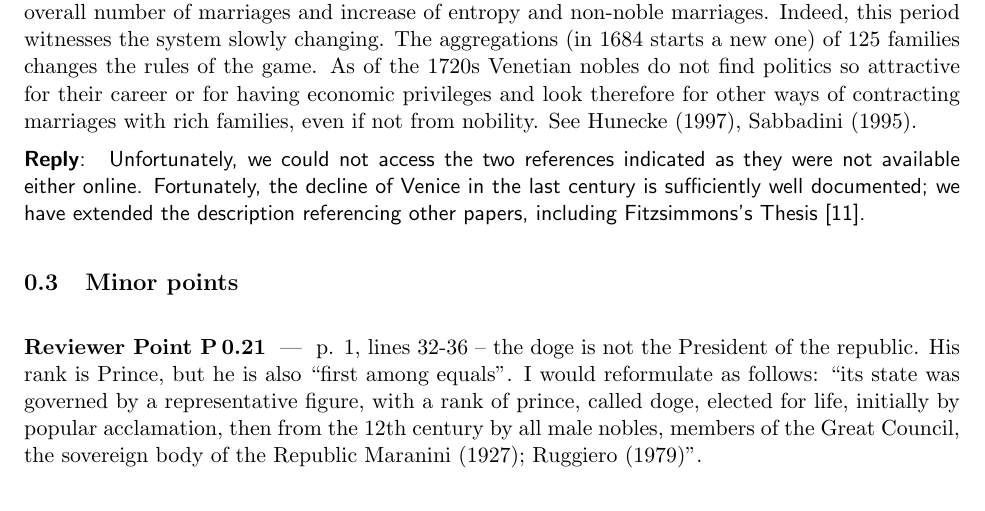
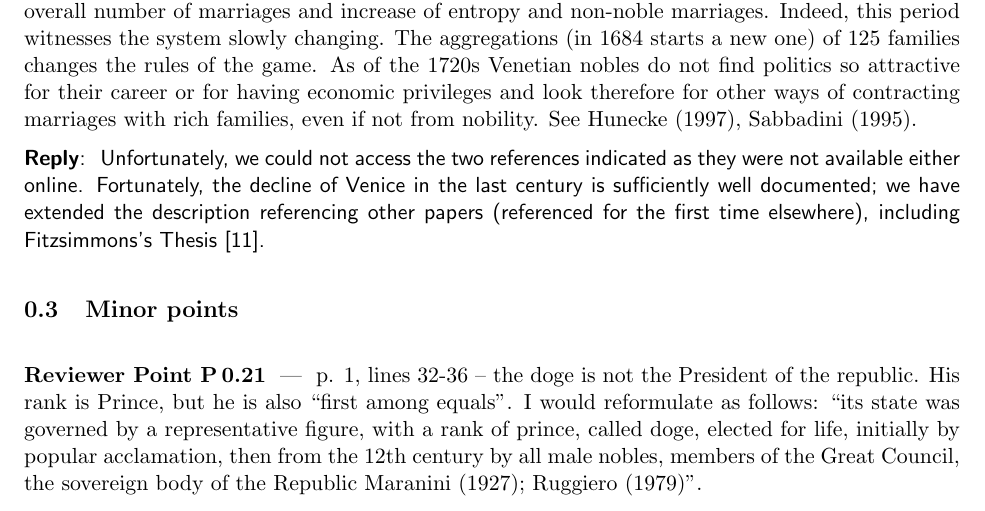
Before and after one commit to JJ/redes-venecia, a LaTeX document (letter-to-editors-mdpi-rev2.tex): part of page 7 of 9, cut so that both start at the same text. Compiled offline with pdfLaTeX.

Commit message:
Making further clarifications

```diff
--- a/letter-to-editors-mdpi-rev2.tex
+++ b/letter-to-editors-mdpi-rev2.tex
@@ -495,7 +495,8 @@ families which brings new blood into the Venetian nobility during the Cretan War
   Unfortunately, we could not access the two references indicated as they were
   not available either online. Fortunately, the decline of Venice in the last
   century is sufficiently well documented; we have extended the description
-  referencing other papers, including Fitzsimmons's Thesis \cite{decline}.
+  referencing other papers (referenced for the first time elsewhere), including
+  Fitzsimmons's Thesis \cite{decline}.
 \end{reply}
 
 \subsection{Minor points}
```
Also changed, not shown: 1 other file.
